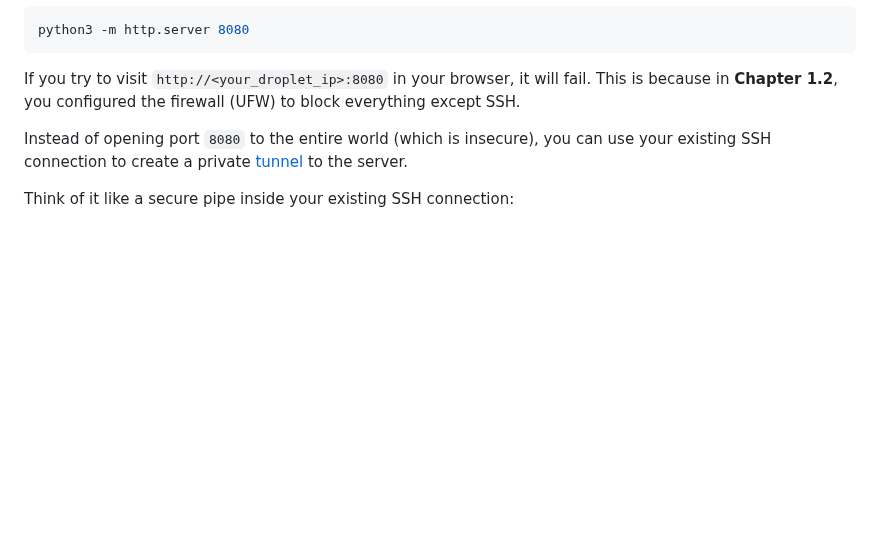
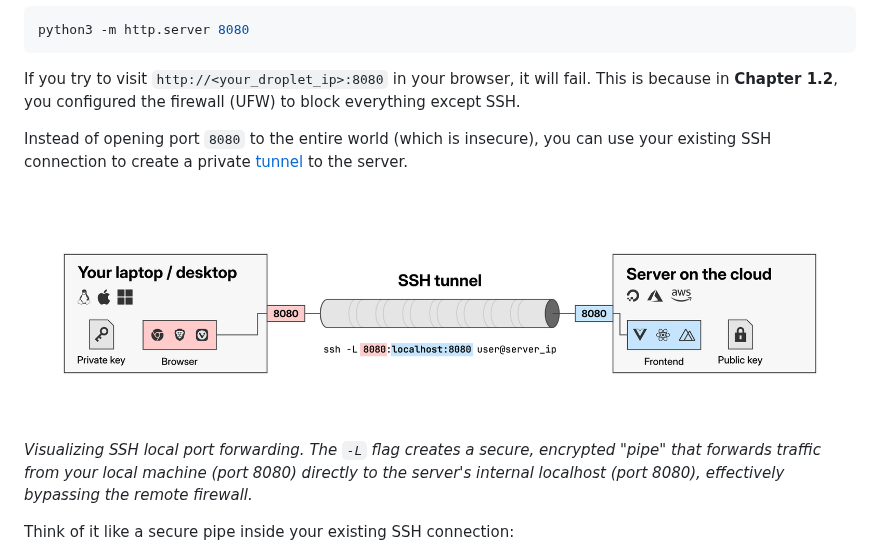
Before and after one commit to miraclaers/full-stack, a Markdown page: book/02_application-runtime.md, the part around the change. GitHub-like rendering; pictures changed too: book/images/2_1_1_ssh_tunnel_illustration.png (added); blank space fills up the shorter version.

Commit message:
docs: replace TODO with illustration

```diff
--- a/book/02_application-runtime.md
+++ b/book/02_application-runtime.md
@@ -317,6 +317,9 @@ python3 -m http.server 8080
 If you try to visit `http://<your_droplet_ip>:8080` in your browser, it will fail. This is because in **Chapter 1.2**, you configured the firewall (UFW) to block everything except SSH.
 
 Instead of opening port `8080` to the entire world (which is insecure), you can use your existing SSH connection to create a private [tunnel](https://iximiuz.com/en/posts/ssh-tunnels/) to the server.
+
+![add illustration explaining ssh tunneling](./images/2_1_1_ssh_tunnel_illustration.png)
+_Visualizing SSH local port forwarding. The `-L` flag creates a secure, encrypted "pipe" that forwards traffic from your local machine (port 8080) directly to the server's internal localhost (port 8080), effectively bypassing the remote firewall._
 
 Think of it like a secure pipe inside your existing SSH connection:
 
```
Also changed, not shown: 1 other file.
